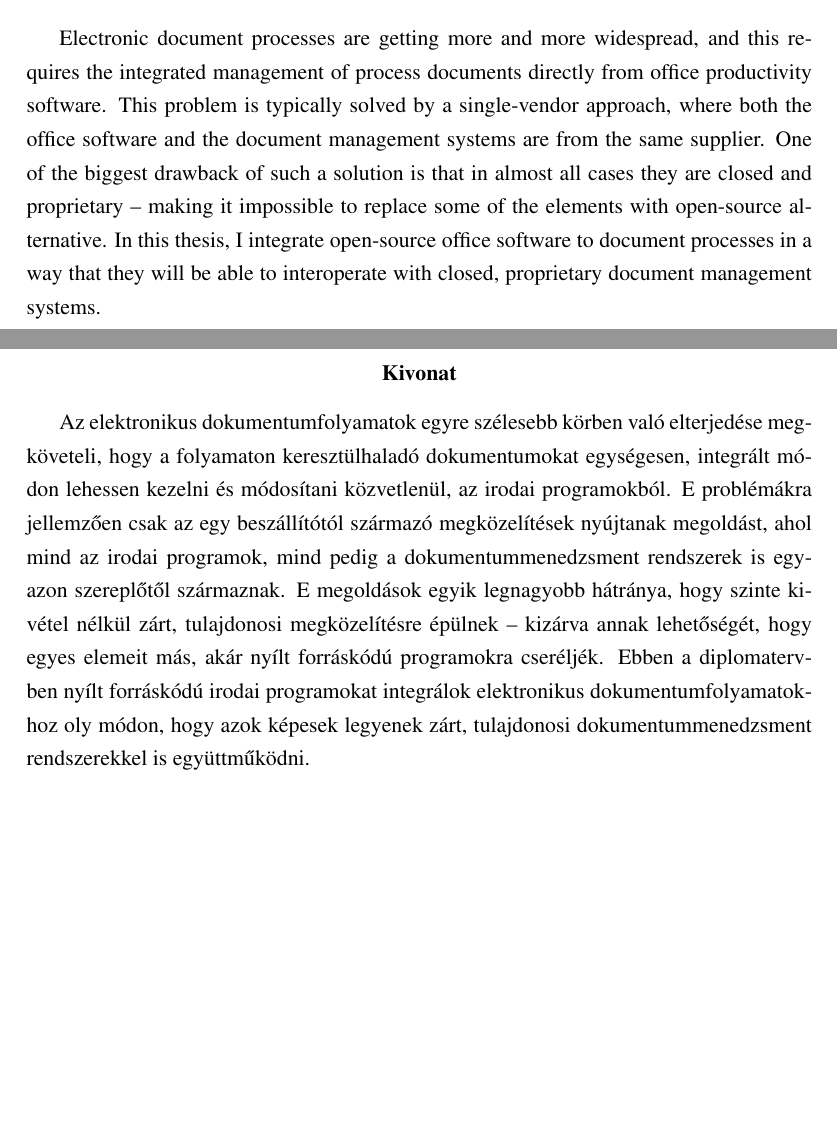
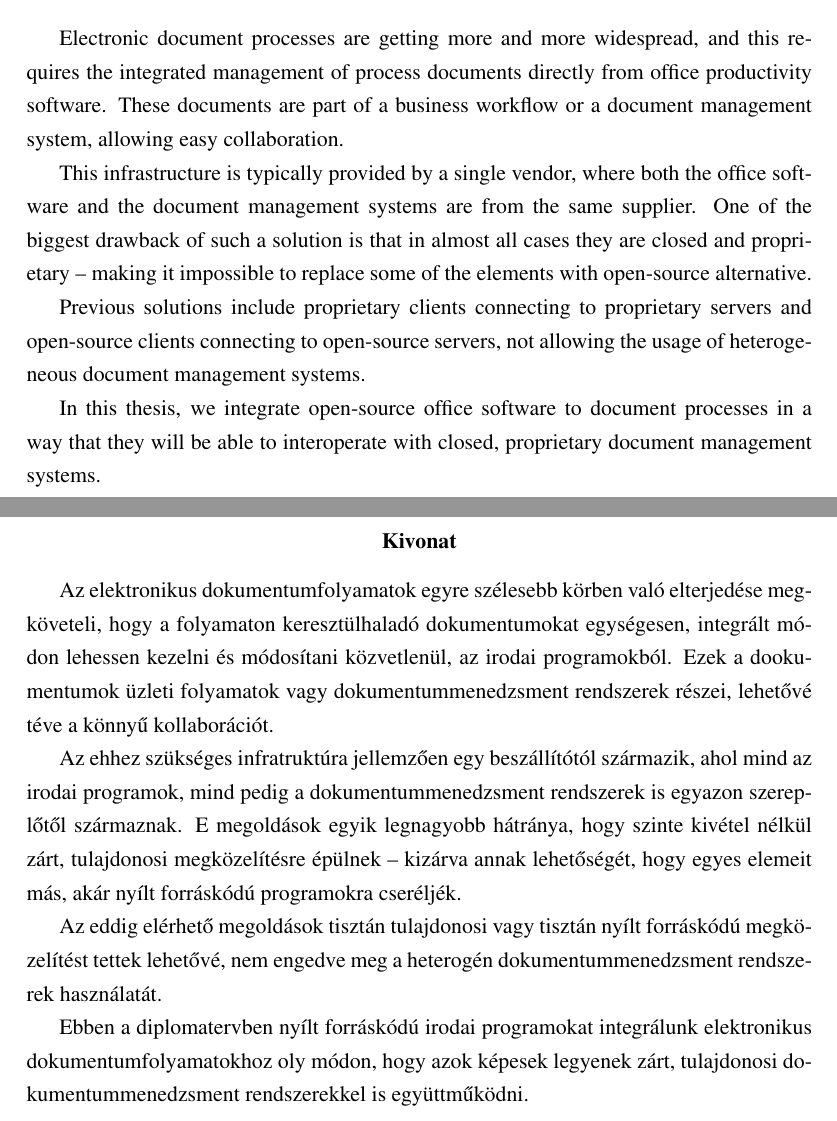
Before and after one commit to vmiklos/msc-thesis, a LaTeX thesis (doc/tex/thesis.tex, which reads doc/tex/abstract.tex): two parts of pages 2 and 3 of 34, joined at a grey line, cut so that both start at the same text, the shorter picture padded with empty space. Compiled offline with pdfLaTeX; the source files are stored in an older character set and shown here as Unicode.

Commit message:
abstract rewrite

```diff
--- a/doc/tex/abstract.tex
+++ b/doc/tex/abstract.tex
@@ -7,14 +7,22 @@
 \begin{abstract}
 Electronic document processes are getting more and more widespread, and this
 requires the integrated management of process documents directly from office
-productivity software. This problem is typically solved by a single-vendor
-approach, where both the office software and the document management systems
-are from the same supplier. One of the biggest drawback of such a solution is
-that in almost all cases they are closed and proprietary -- making it
-impossible to replace some of the elements with open-source alternative. In
-this thesis, I integrate open-source office software to document processes in a
-way that they will be able to interoperate with closed, proprietary document
-management systems.
+productivity software. These documents are part of a business workflow or a
+document management system, allowing easy collaboration.
+
+This infrastructure is typically provided by a single vendor, where both the
+office software and the document management systems are from the same supplier.
+One of the biggest drawback of such a solution is that in almost all cases they
+are closed and proprietary -- making it impossible to replace some of the
+elements with open-source alternative.
+
+Previous solutions include proprietary clients connecting to proprietary
+servers and open-source clients connecting to open-source servers, not allowing
+the usage of heterogeneous document management systems.
+
+In this thesis, we integrate open-source office software to document processes
+in a way that they will be able to interoperate with closed, proprietary
+document management systems.
 \end{abstract}
 
 \clearpage
@@ -27,15 +35,23 @@
 Az elektronikus dokumentumfolyamatok egyre szélesebb körben való elterjedése
 megköveteli, hogy a folyamaton keresztülhaladó dokumentumokat egységesen,
 integrált módon lehessen kezelni és módosítani közvetlenül, az irodai
-programokból. E problémákra jellemzően csak az egy beszállítótól származó
-megközelítések nyújtanak megoldást, ahol mind az irodai programok, mind pedig a
-dokumentummenedzsment rendszerek is egyazon szereplőtől származnak. E
-megoldások egyik legnagyobb hátránya, hogy szinte kivétel nélkül zárt,
-tulajdonosi megközelítésre épülnek -- kizárva annak lehetőségét, hogy egyes
-elemeit más, akár nyílt forráskódú programokra cseréljék. Ebben a
-diplomatervben nyílt forráskódú irodai programokat integrálok elektronikus
-dokumentumfolyamatokhoz oly módon, hogy azok képesek legyenek zárt, tulajdonosi
-dokumentummenedzsment rendszerekkel is együttműködni.
+programokból. Ezek a dookumentumok üzleti folyamatok vagy dokumentummenedzsment
+rendszerek részei, lehetővé téve a könnyű kollaborációt.
+
+Az ehhez szükséges infratruktúra jellemzően egy beszállítótól származik, ahol
+mind az irodai programok, mind pedig a dokumentummenedzsment rendszerek is
+egyazon szereplőtől származnak. E megoldások egyik legnagyobb hátránya, hogy
+szinte kivétel nélkül zárt, tulajdonosi megközelítésre épülnek -- kizárva annak
+lehetőségét, hogy egyes elemeit más, akár nyílt forráskódú programokra
+cseréljék.
+
+Az eddig elérhető megoldások tisztán tulajdonosi vagy tisztán nyílt forráskódú
+megközelítést tettek lehetővé, nem engedve meg a heterogén
+dokumentummenedzsment rendszerek használatát.
+
+Ebben a diplomatervben nyílt forráskódú irodai programokat integrálunk
+elektronikus dokumentumfolyamatokhoz oly módon, hogy azok képesek legyenek
+zárt, tulajdonosi dokumentummenedzsment rendszerekkel is együttműködni.
 \end{abstract}
 
 \selectlanguage{english}
```
